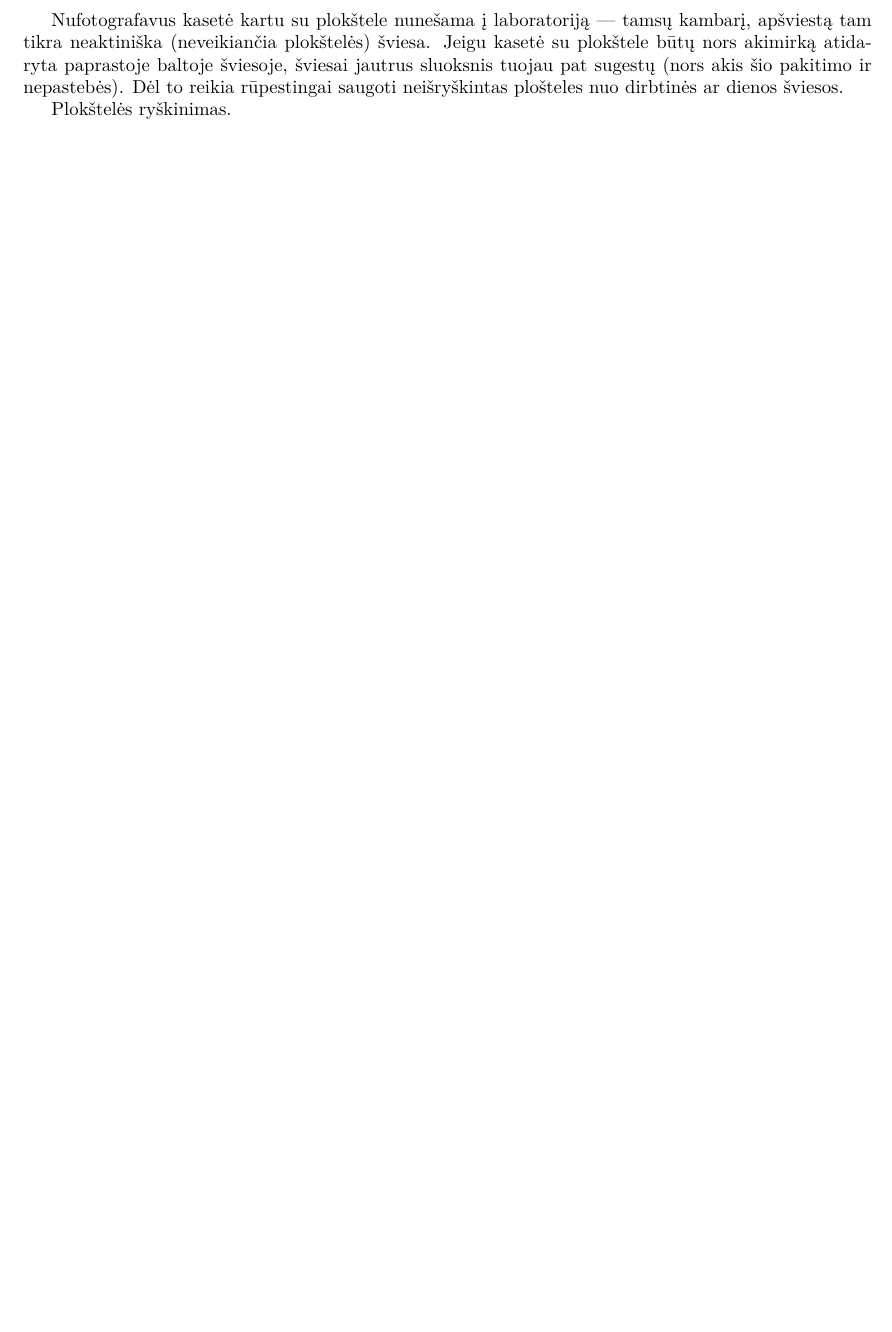
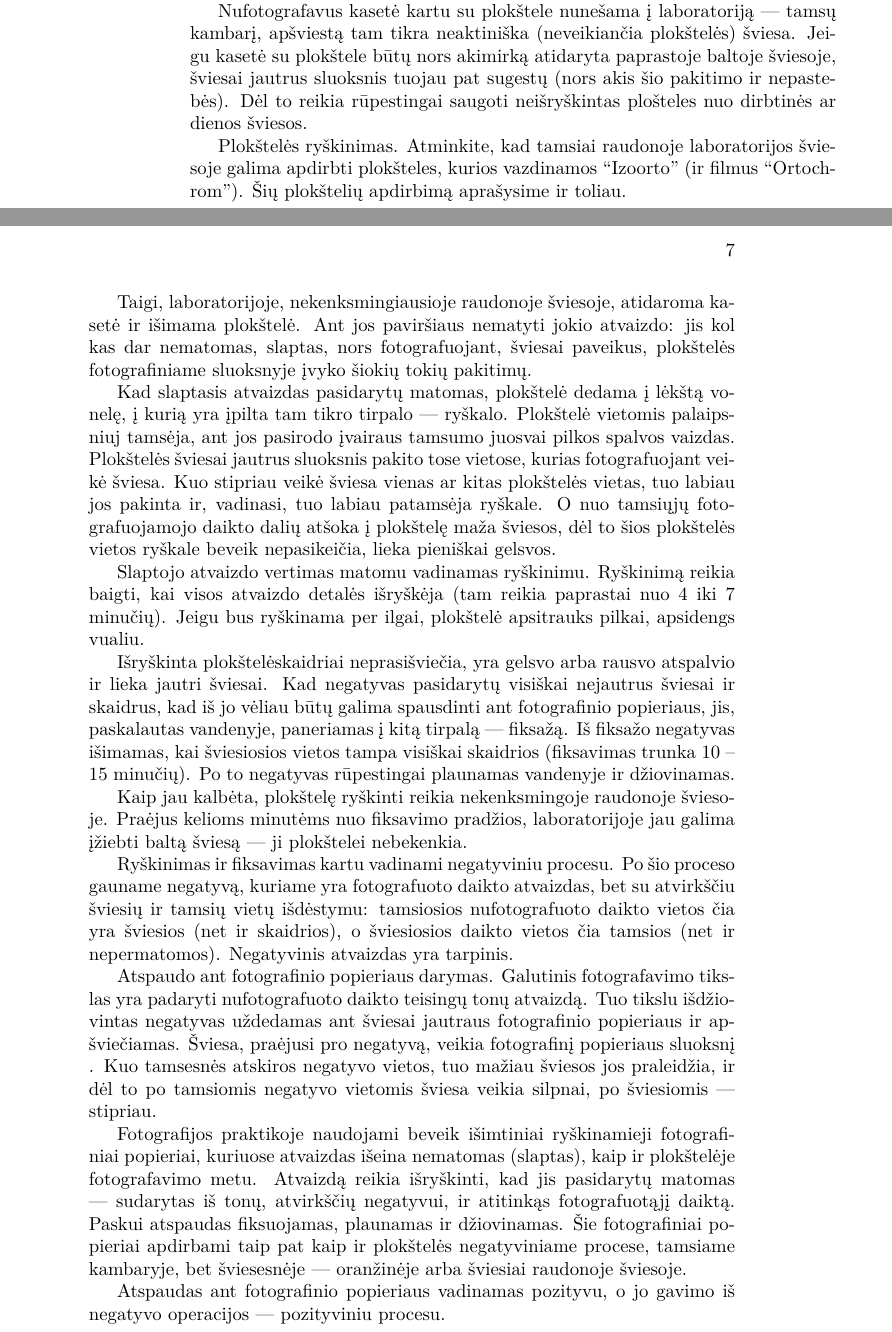
Before and after one commit to meska-lt/25-fotografijos-pamokos, a LaTeX book (25 fotografijos pamokos. Praktinis vadovas..tex): part of page 7 of 7 before the commit and two parts of pages 8 and 9 of 10 after it, the two joined at a grey line, cut so that both start at the same text, the shorter picture padded with empty space. Compiled offline with pdfLaTeX.

Commit message:
Updated result (PDF) file. Source now contains complete subsection 'Fotografinio proceso elementai'.

```diff
--- a/25 fotografijos pamokos. Praktinis vadovas..tex
+++ b/25 fotografijos pamokos. Praktinis vadovas..tex
@@ -1,4 +1,4 @@
-\documentclass[a4paper]{book}
+\documentclass{book}
 
 \usepackage[utf8]{inputenc}
 \usepackage[L7x]{fontenc}
@@ -6,7 +6,7 @@
 \usepackage[svgnames]{xcolor} % Required to specify font color
 \usepackage{textcomp}
 \usepackage{hyperref}
-\usepackage{fullpage}
+% \usepackage{fullpage}
 \usepackage[shortlabels]{enumitem}
 
 \hypersetup{colorlinks, citecolor=black, filecolor=black, linkcolor=black, urlcolor=black}
@@ -14,6 +14,8 @@
 \title{25 fotografijos pamokos}
 \author{V. P. Mikulinas}
 \date{1958}
+
+\addto\captionslithuanian{\renewcommand{\chaptername}{Pamoka}}
 
 \begin{document}
 	\pagenumbering{gobble}% Remove page numbers (and reset to 1)
@@ -80,4 +83,22 @@
 
 			Nufotografavus kasetė kartu su plokštele nunešama į laboratoriją --- tamsų kambarį, apšviestą tam tikra neaktiniška (neveikiančia plokštelės) šviesa. Jeigu kasetė su plokštele būtų nors akimirką atidaryta paprastoje baltoje šviesoje, šviesai jautrus sluoksnis tuojau pat sugestų (nors akis šio pakitimo ir nepastebės). Dėl to reikia rūpestingai saugoti neišryškintas plošteles nuo dirbtinės ar dienos šviesos.
 
-			\textbf{Plokštelės ryškinimas.}
+			\textbf{Plokštelės ryškinimas.} Atminkite, kad tamsiai raudonoje laboratorijos šviesoje galima apdirbti plokšteles, kurios vazdinamos ``Izoorto'' (ir filmus ``Ortochrom''). Šių plokštelių apdirbimą aprašysime ir toliau.
+
+			Taigi, laboratorijoje, nekenksmingiausioje raudonoje šviesoje, atidaroma kasetė ir išimama plokštelė. Ant jos paviršiaus nematyti jokio atvaizdo: jis kol kas dar nematomas, slaptas, nors fotografuojant, šviesai paveikus, plokštelės fotografiniame sluoksnyje įvyko šiokių tokių pakitimų.
+
+			Kad slaptasis atvaizdas pasidarytų matomas, plokštelė dedama į lėkštą vonelę, į kurią yra įpilta tam tikro tirpalo --- \textit{ryškalo}. Plokštelė vietomis palaipsniuj tamsėja, ant jos pasirodo įvairaus tamsumo juosvai pilkos spalvos vaizdas. Plokštelės šviesai jautrus sluoksnis pakito tose vietose, kurias fotografuojant veikė šviesa. Kuo stipriau veikė šviesa vienas ar kitas plokštelės vietas, tuo labiau jos pakinta ir, vadinasi, tuo labiau patamsėja ryškale. O nuo tamsiųjų fotografuojamojo daikto dalių atšoka į plokštelę maža šviesos, dėl to šios plokštelės vietos  ryškale beveik nepasikeičia, lieka pieniškai gelsvos.
+
+			Slaptojo atvaizdo vertimas matomu vadinamas \textit{ryškinimu}. Ryškinimą reikia baigti, kai visos atvaizdo detalės išryškėja (tam reikia paprastai nuo 4 iki 7 minučių). Jeigu bus ryškinama per ilgai, plokštelė apsitrauks pilkai, apsidengs vualiu.
+
+			Išryškinta plokštelėskaidriai neprasišviečia, yra gelsvo arba rausvo atspalvio ir lieka jautri šviesai. Kad negatyvas pasidarytų visiškai nejautrus šviesai ir skaidrus, kad iš jo vėliau būtų galima spausdinti ant fotografinio popieriaus, jis, paskalautas vandenyje, paneriamas į kitą tirpalą --- \textit{fiksažą}. Iš fiksažo negatyvas išimamas, kai šviesiosios vietos tampa visiškai skaidrios (fiksavimas trunka 10 -- 15 minučių). Po to negatyvas rūpestingai plaunamas vandenyje ir džiovinamas.
+
+			Kaip jau kalbėta, plokštelę ryškinti reikia nekenksmingoje raudonoje šviesoje. Praėjus kelioms minutėms nuo fiksavimo pradžios, laboratorijoje jau galima įžiebti baltą šviesą --- ji plokštelei nebekenkia.
+
+			Ryškinimas ir fiksavimas kartu vadinami \textit{negatyviniu procesu}. Po šio proceso gauname \textit{negatyvą}, kuriame yra fotografuoto daikto atvaizdas, bet su atvirkščiu šviesių ir tamsių vietų išdėstymu: tamsiosios nufotografuoto daikto vietos čia yra šviesios (net ir skaidrios), o šviesiosios daikto vietos čia tamsios (net ir nepermatomos). Negatyvinis atvaizdas yra tarpinis.
+
+			\textbf{Atspaudo ant fotografinio popieriaus darymas.} Galutinis fotografavimo tikslas yra padaryti nufotografuoto daikto teisingų tonų atvaizdą. Tuo tikslu išdžiovintas negatyvas uždedamas ant šviesai jautraus fotografinio popieriaus ir apšviečiamas. Šviesa, praėjusi pro negatyvą, veikia fotografinį popieriaus sluoksnį . Kuo tamsesnės atskiros negatyvo vietos, tuo mažiau šviesos jos praleidžia, ir dėl to po tamsiomis negatyvo vietomis šviesa veikia silpnai, po šviesiomis --- stipriau.
+
+			Fotografijos praktikoje naudojami beveik išimtiniai ryškinamieji fotografiniai popieriai, kuriuose atvaizdas išeina nematomas (slaptas), kaip ir plokštelėje fotografavimo metu. Atvaizdą reikia išryškinti, kad jis pasidarytų matomas --- sudarytas iš tonų, atvirkščių negatyvui, ir atitinkąs fotografuotąjį daiktą. Paskui atspaudas fiksuojamas, plaunamas ir džiovinamas. Šie fotografiniai popieriai apdirbami taip pat kaip ir plokštelės negatyviniame procese, tamsiame kambaryje, bet šviesesnėje --- oranžinėje arba šviesiai raudonoje šviesoje.
+
+			Atspaudas ant fotografinio popieriaus vadinamas \textit{pozityvu}, o jo gavimo iš negatyvo operacijos --- \textit{pozityviniu procesu}.
```
Also changed, not shown: 25 fotografijos pamokos. Praktinis vadovas..pdf, 25 fotografijos pamokos. Praktinis vadovas..tex (18 more changed lines).
